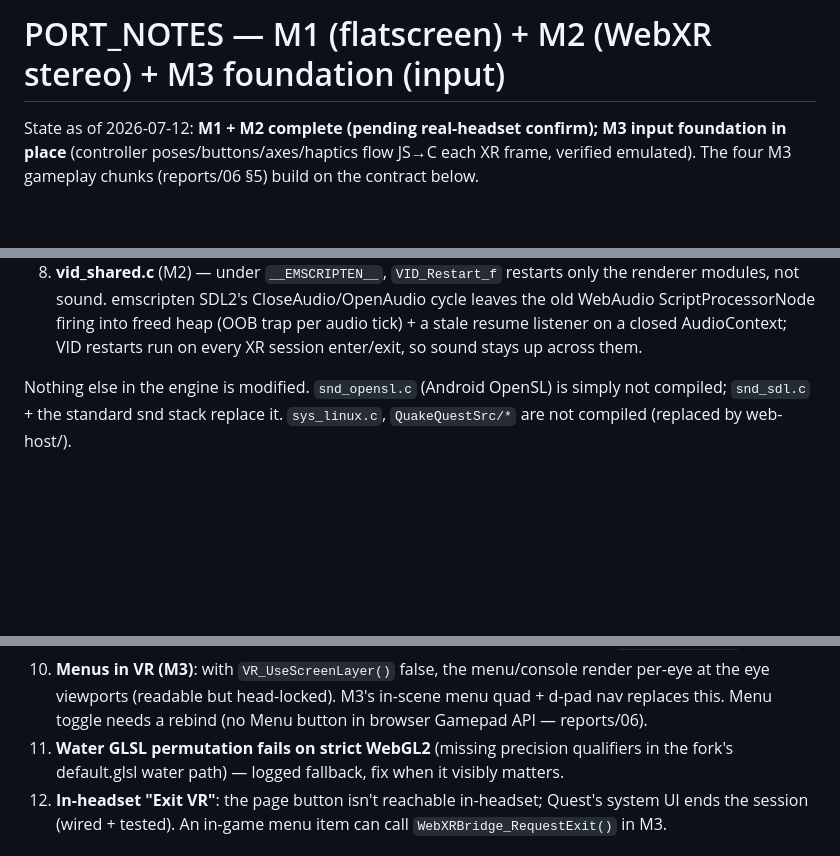
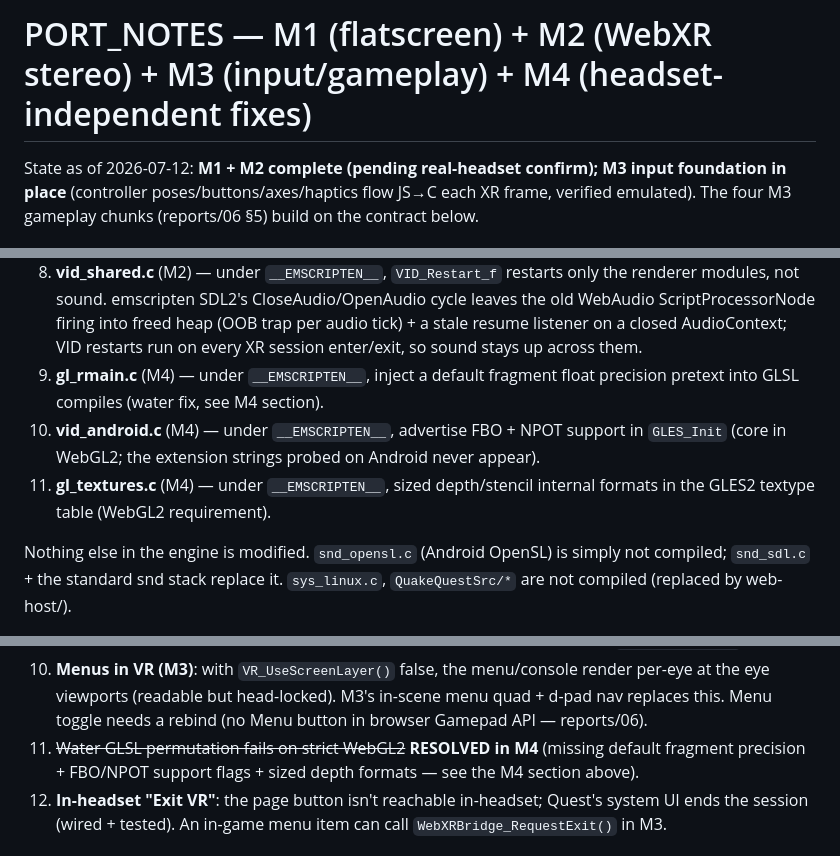
Before and after one commit to kblood/quakequest-webxr, a Markdown page: PORT_NOTES.md, 3 parts joined by grey strips. Drawn GitHub-style; blank space fills up the shorter version.

```diff
--- a/PORT_NOTES.md
+++ b/PORT_NOTES.md
@@ -1,4 +1,4 @@
-# PORT_NOTES — M1 (flatscreen) + M2 (WebXR stereo) + M3 foundation (input)
+# PORT_NOTES — M1 (flatscreen) + M2 (WebXR stereo) + M3 (input/gameplay) + M4 (headset-independent fixes)
 
 State as of 2026-07-12: **M1 + M2 complete (pending real-headset confirm);
 M3 input foundation in place** (controller poses/buttons/axes/haptics flow
@@ -317,6 +379,13 @@ pak preloaded to MEMFS at `/quake/id1/pak0.pak`).
    firing into freed heap (OOB trap per audio tick) + a stale resume
    listener on a closed AudioContext; VID restarts run on every XR session
    enter/exit, so sound stays up across them.
+9. **gl_rmain.c** (M4) — under `__EMSCRIPTEN__`, inject a default fragment
+   float precision pretext into GLSL compiles (water fix, see M4 section).
+10. **vid_android.c** (M4) — under `__EMSCRIPTEN__`, advertise FBO + NPOT
+    support in `GLES_Init` (core in WebGL2; the extension strings probed on
+    Android never appear).
+11. **gl_textures.c** (M4) — under `__EMSCRIPTEN__`, sized depth/stencil
+    internal formats in the GLES2 textype table (WebGL2 requirement).
 
 Nothing else in the engine is modified. `snd_opensl.c` (Android OpenSL) is
 simply not compiled; `snd_sdl.c` + the standard snd stack replace it.
@@ -390,9 +459,9 @@ buffer is supplied. That removes the per-draw copy tax and would let
     render per-eye at the eye viewports (readable but head-locked). M3's
     in-scene menu quad + d-pad nav replaces this. Menu toggle needs a
     rebind (no Menu button in browser Gamepad API — reports/06).
-11. **Water GLSL permutation fails on strict WebGL2** (missing precision
-    qualifiers in the fork's default.glsl water path) — logged fallback,
-    fix when it visibly matters.
+11. ~~Water GLSL permutation fails on strict WebGL2~~ **RESOLVED in M4**
+    (missing default fragment precision + FBO/NPOT support flags + sized
+    depth formats — see the M4 section above).
 12. **In-headset "Exit VR"**: the page button isn't reachable in-headset;
     Quest's system UI ends the session (wired + tested). An in-game menu
     item can call `WebXRBridge_RequestExit()` in M3.
```
Also changed, not shown: other parts of PORT_NOTES.md (+62 -0 lines).
